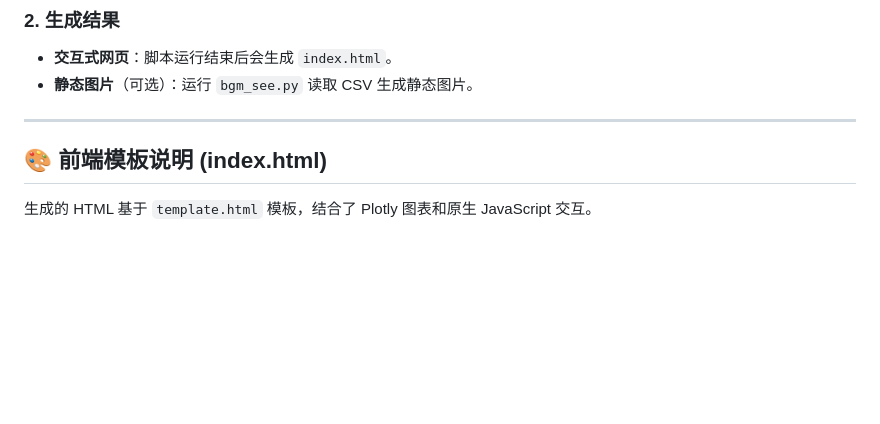
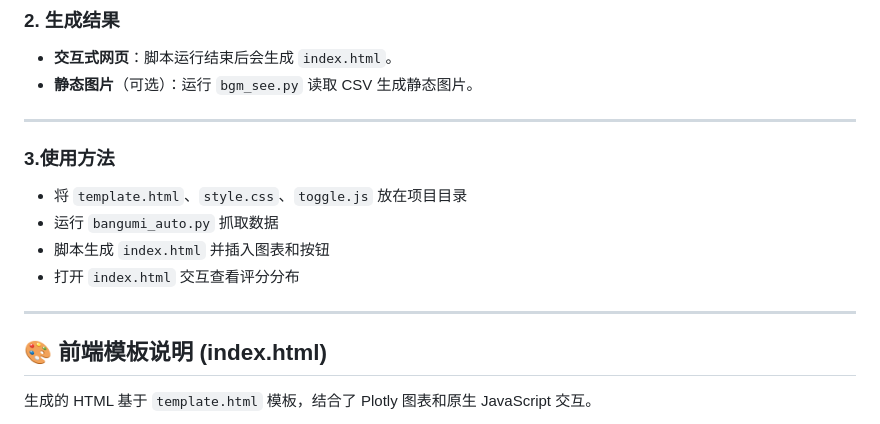
Before and after one commit to Kasumi-Ichigaya/bangumi-analysis, a Markdown page: README.md, the part around the change. Drawn GitHub-style; blank space fills up the shorter version.

```diff
--- a/README.md
+++ b/README.md
@@ -36,7 +36,13 @@
 *   **静态图片**（可选）：运行 `bgm_see.py` 读取 CSV 生成静态图片。
 
 ---
+### 3.使用方法
 
+- 将 `template.html`、`style.css`、`toggle.js` 放在项目目录
+- 运行 `bangumi_auto.py` 抓取数据
+- 脚本生成 `index.html` 并插入图表和按钮
+- 打开 `index.html` 交互查看评分分布
+---
 ## 🎨 前端模板说明 (index.html)
 
 生成的 HTML 基于 `template.html` 模板，结合了 Plotly 图表和原生 JavaScript 交互。
```
